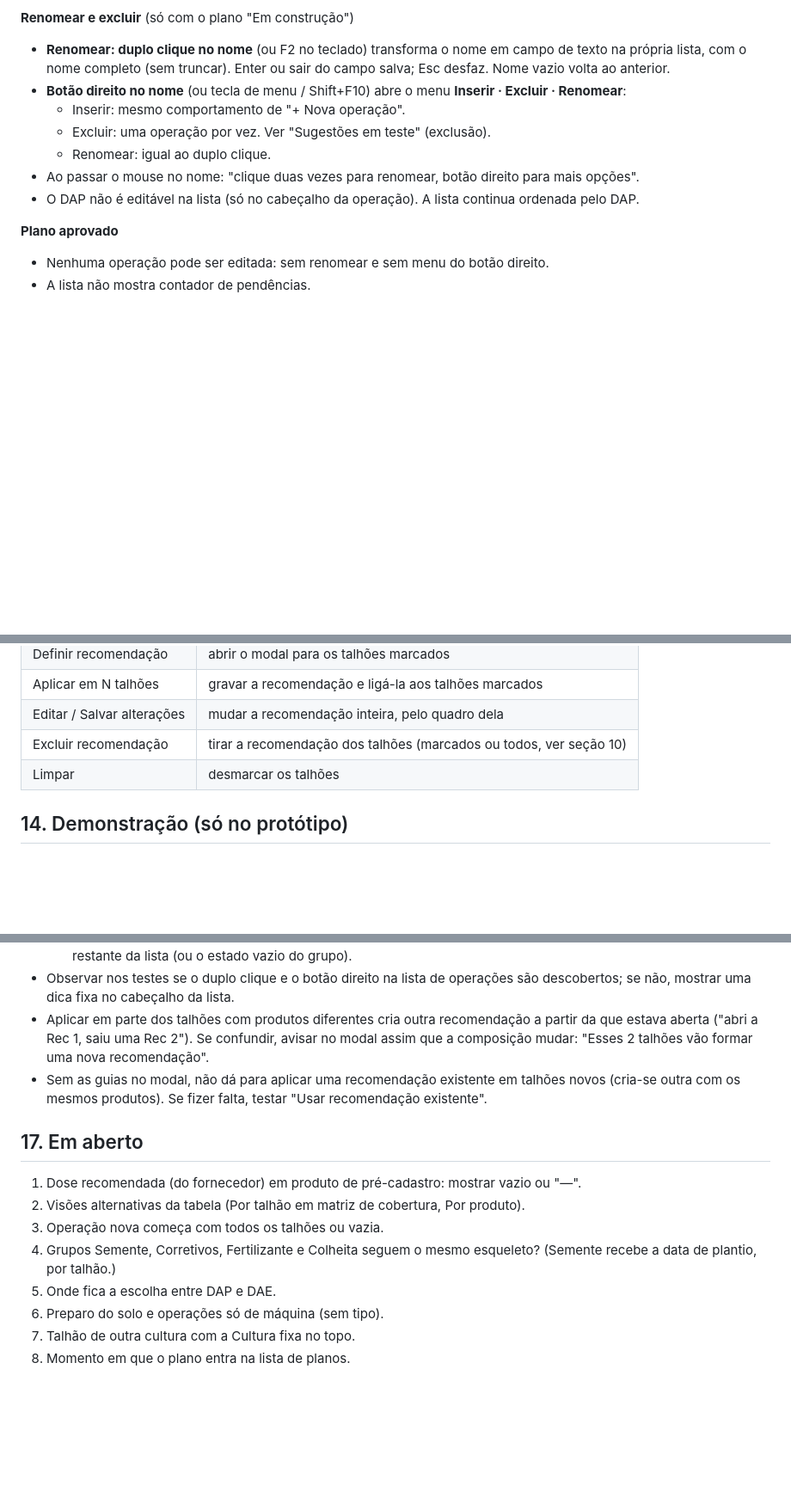
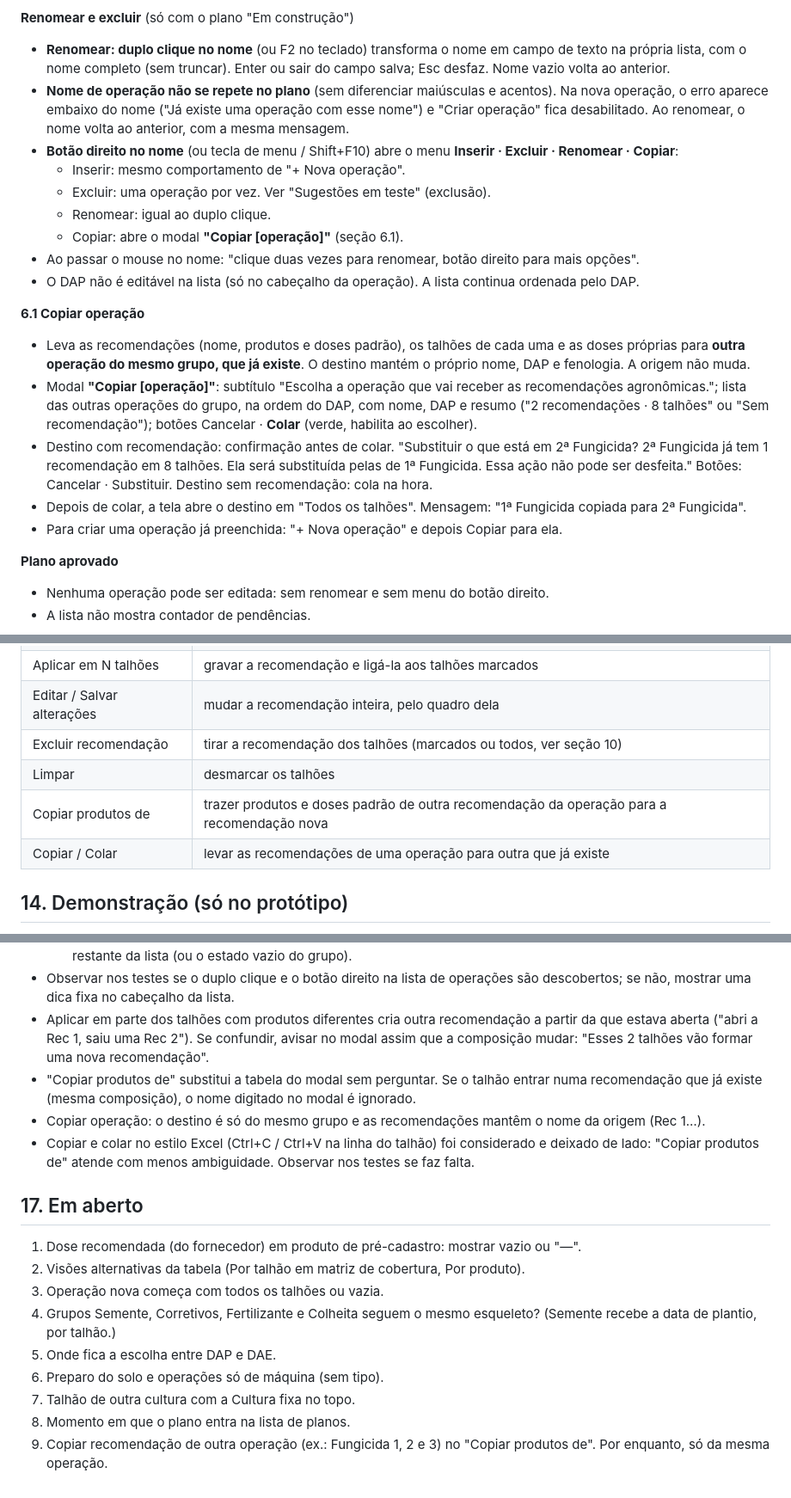
Before and after one commit to jfontenelli/plano-safra, a Markdown page: docs/telas/04-operacoes-defensivos.md, 3 parts joined by grey strips. Shown at 86% size. Rendered like a GitHub page; blank space fills up the shorter version.

Commit message:
Doc da tela 04: Copiar produtos de, mesma composição entra na recomendação existente, volta para Todos os talhões, Copiar operação e nome de operação sem repetir
Co-Authored-By: Claude Opus 5.5 <noreply@anthropic.com>

```diff
--- a/docs/telas/04-operacoes-defensivos.md
+++ b/docs/telas/04-operacoes-defensivos.md
@@ -72,12 +72,21 @@ Princípio: o peso visual de cada navegação é inverso à frequência de uso.
 
 **Renomear e excluir** (só com o plano "Em construção")
 - **Renomear: duplo clique no nome** (ou F2 no teclado) transforma o nome em campo de texto na própria lista, com o nome completo (sem truncar). Enter ou sair do campo salva; Esc desfaz. Nome vazio volta ao anterior.
-- **Botão direito no nome** (ou tecla de menu / Shift+F10) abre o menu **Inserir · Excluir · Renomear**:
+- **Nome de operação não se repete no plano** (sem diferenciar maiúsculas e acentos). Na nova operação, o erro aparece embaixo do nome ("Já existe uma operação com esse nome") e "Criar operação" fica desabilitado. Ao renomear, o nome volta ao anterior, com a mesma mensagem.
+- **Botão direito no nome** (ou tecla de menu / Shift+F10) abre o menu **Inserir · Excluir · Renomear · Copiar**:
   - Inserir: mesmo comportamento de "+ Nova operação".
   - Excluir: uma operação por vez. Ver "Sugestões em teste" (exclusão).
   - Renomear: igual ao duplo clique.
+  - Copiar: abre o modal **"Copiar [operação]"** (seção 6.1).
 - Ao passar o mouse no nome: "clique duas vezes para renomear, botão direito para mais opções".
 - O DAP não é editável na lista (só no cabeçalho da operação). A lista continua ordenada pelo DAP.
+
+**6.1 Copiar operação**
+- Leva as recomendações (nome, produtos e doses padrão), os talhões de cada uma e as doses próprias para **outra operação do mesmo grupo, que já existe**. O destino mantém o próprio nome, DAP e fenologia. A origem não muda.
+- Modal **"Copiar [operação]"**: subtítulo "Escolha a operação que vai receber as recomendações agronômicas."; lista das outras operações do grupo, na ordem do DAP, com nome, DAP e resumo ("2 recomendações · 8 talhões" ou "Sem recomendação"); botões Cancelar · **Colar** (verde, habilita ao escolher).
+- Destino com recomendação: confirmação antes de colar. "Substituir o que está em 2ª Fungicida? 2ª Fungicida já tem 1 recomendação em 8 talhões. Ela será substituída pelas de 1ª Fungicida. Essa ação não pode ser desfeita." Botões: Cancelar · Substituir. Destino sem recomendação: cola na hora.
+- Depois de colar, a tela abre o destino em "Todos os talhões". Mensagem: "1ª Fungicida copiada para 2ª Fungicida".
+- Para criar uma operação já preenchida: "+ Nova operação" e depois Copiar para ela.
 
 **Plano aprovado**
 - Nenhuma operação pode ser editada: sem renomear e sem menu do botão direito.
@@ -198,6 +209,8 @@ Um verbo por ação, do botão à mensagem:
 | Editar / Salvar alterações | mudar a recomendação inteira, pelo quadro dela |
 | Excluir recomendação | tirar a recomendação dos talhões (marcados ou todos, ver seção 10) |
 | Limpar | desmarcar os talhões |
+| Copiar produtos de | trazer produtos e doses padrão de outra recomendação da operação para a recomendação nova |
+| Copiar / Colar | levar as recomendações de uma operação para outra que já existe |
 
 ## 14. Demonstração (só no protótipo)
 
@@ -223,7 +236,9 @@ Um verbo por ação, do botão à mensagem:
   - Ao confirmar, exclui a operação com seus talhões e produtos. Se a operação aberta foi excluída, abre a primeira restante da lista (ou o estado vazio do grupo).
 - Observar nos testes se o duplo clique e o botão direito na lista de operações são descobertos; se não, mostrar uma dica fixa no cabeçalho da lista.
 - Aplicar em parte dos talhões com produtos diferentes cria outra recomendação a partir da que estava aberta ("abri a Rec 1, saiu uma Rec 2"). Se confundir, avisar no modal assim que a composição mudar: "Esses 2 talhões vão formar uma nova recomendação".
-- Sem as guias no modal, não dá para aplicar uma recomendação existente em talhões novos (cria-se outra com os mesmos produtos). Se fizer falta, testar "Usar recomendação existente".
+- "Copiar produtos de" substitui a tabela do modal sem perguntar. Se o talhão entrar numa recomendação que já existe (mesma composição), o nome digitado no modal é ignorado.
+- Copiar operação: o destino é só do mesmo grupo e as recomendações mantêm o nome da origem (Rec 1…).
+- Copiar e colar no estilo Excel (Ctrl+C / Ctrl+V na linha do talhão) foi considerado e deixado de lado: "Copiar produtos de" atende com menos ambiguidade. Observar nos testes se faz falta.
 
 ## 17. Em aberto
 
@@ -235,3 +250,4 @@ Um verbo por ação, do botão à mensagem:
 6. Preparo do solo e operações só de máquina (sem tipo).
 7. Talhão de outra cultura com a Cultura fixa no topo.
 8. Momento em que o plano entra na lista de planos.
+9. Copiar recomendação de outra operação (ex.: Fungicida 1, 2 e 3) no "Copiar produtos de". Por enquanto, só da mesma operação.
```
Also changed, not shown: other parts of docs/telas/04-operacoes-defensivos.md (+4 -2 lines).
